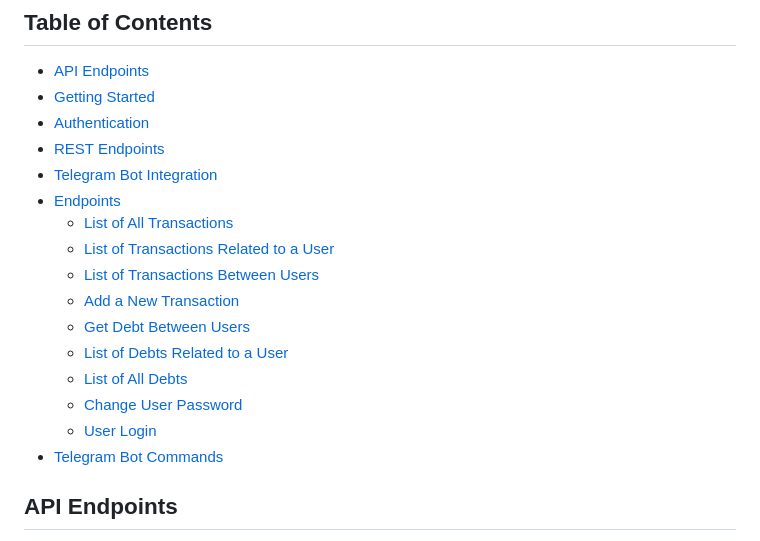
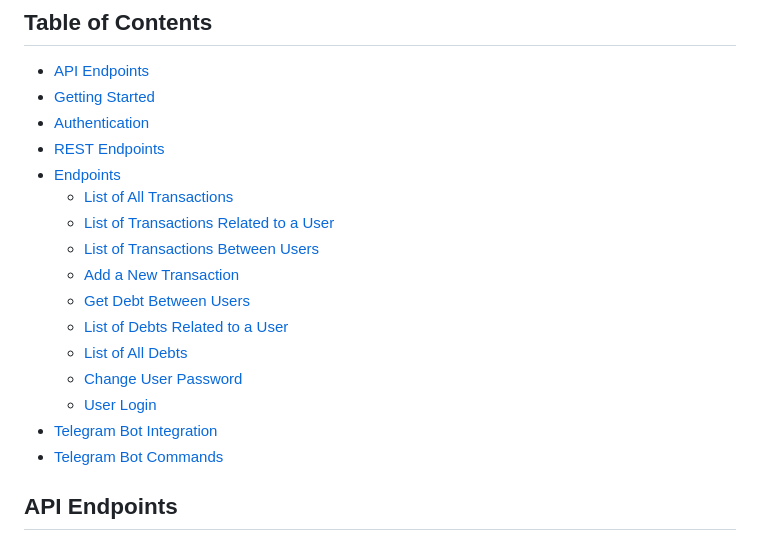
Before and after one commit to MacsiaProduction/DebtsApp, a Markdown page: README.md, the part around the change. Rendered like a GitHub page.

```diff
--- a/README.md
+++ b/README.md
@@ -7,7 +7,6 @@ The Debt Calculation Network API is a Spring-based REST service that allows user
 - [Getting Started](#getting-started)
 - [Authentication](#authentication)
 - [REST Endpoints](#rest-endpoints)
-- [Telegram Bot Integration](#telegram-bot-integration)
 - [Endpoints](#endpoints)
   - [List of All Transactions](#list-of-all-transactions)
   - [List of Transactions Related to a User](#list-of-transactions-related-to-a-user)
@@ -18,6 +17,7 @@ The Debt Calculation Network API is a Spring-based REST service that allows user
   - [List of All Debts](#list-of-all-debts)
   - [Change User Password](#change-user-password)
   - [User Login](#user-login)
+- [Telegram Bot Integration](#telegram-bot-integration)
 - [Telegram Bot Commands](#telegram-bot-commands)
 
 ## API Endpoints
```
